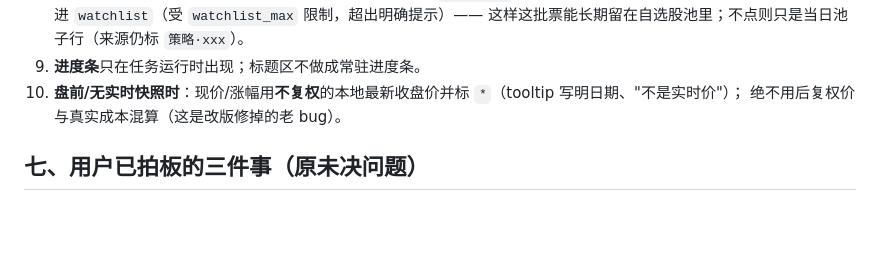
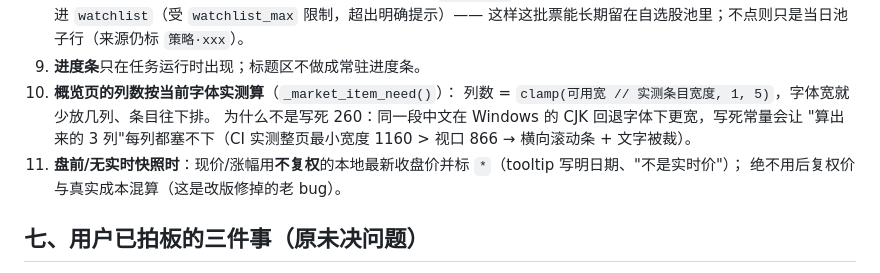
Before and after one commit to Chen-yongjin/laoA, a Markdown page: docs/改版方案.md, the part around the change. Rendered like a GitHub page; blank space fills up the shorter version.

Commit message:
方案文档补一条：概览页列数按当前字体实测算（Windows 字体更宽的根因与做法）

```diff
--- a/docs/改版方案.md
+++ b/docs/改版方案.md
@@ -171,7 +171,11 @@
    并提供【全部加为自选】一键把它们写进 `watchlist`（受 `watchlist_max` 限制，超出明确提示）——
    这样这批票能长期留在自选股池里；不点则只是当日池子行（来源仍标 `策略·xxx`）。
 9. **进度条**只在任务运行时出现；标题区不做成常驻进度条。
-10. **盘前/无实时快照时**：现价/涨幅用**不复权**的本地最新收盘价并标 `*`（tooltip 写明日期、"不是实时价"）；
+10. **概览页的列数按当前字体实测算**（`_market_item_need()`）：
+    列数 = `clamp(可用宽 // 实测条目宽度, 1, 5)`，字体宽就少放几列、条目往下排。
+    为什么不是写死 260：同一段中文在 Windows 的 CJK 回退字体下更宽，写死常量会让
+    "算出来的 3 列"每列都塞不下（CI 实测整页最小宽度 1160 > 视口 866 → 横向滚动条 + 文字被裁）。
+11. **盘前/无实时快照时**：现价/涨幅用**不复权**的本地最新收盘价并标 `*`（tooltip 写明日期、"不是实时价"）；
     绝不用后复权价与真实成本混算（这是改版修掉的老 bug）。
 
 ## 七、用户已拍板的三件事（原未决问题）
```
